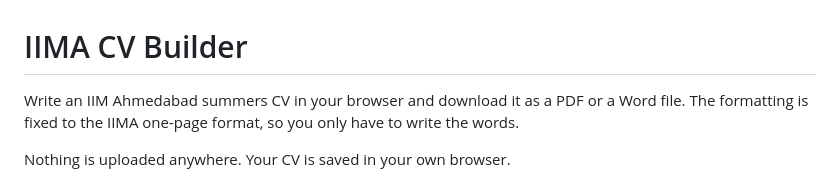
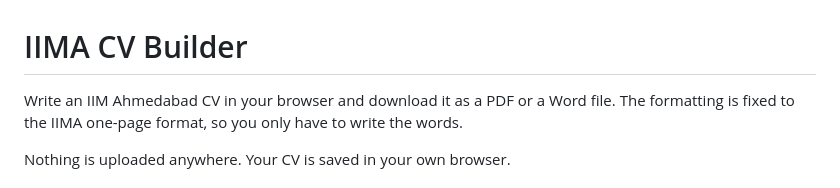
Before and after one commit to jaikumxr/iima-cv-builder, a Markdown page: README.md, the part around the change. GitHub-like rendering.

```diff
--- a/README.md
+++ b/README.md
@@ -1,6 +1,6 @@
 # IIMA CV Builder
 
-Write an IIM Ahmedabad summers CV in your browser and download it as a PDF or a
+Write an IIM Ahmedabad CV in your browser and download it as a PDF or a
 Word file. The formatting is fixed to the IIMA one-page format, so you only
 have to write the words.
 
```
